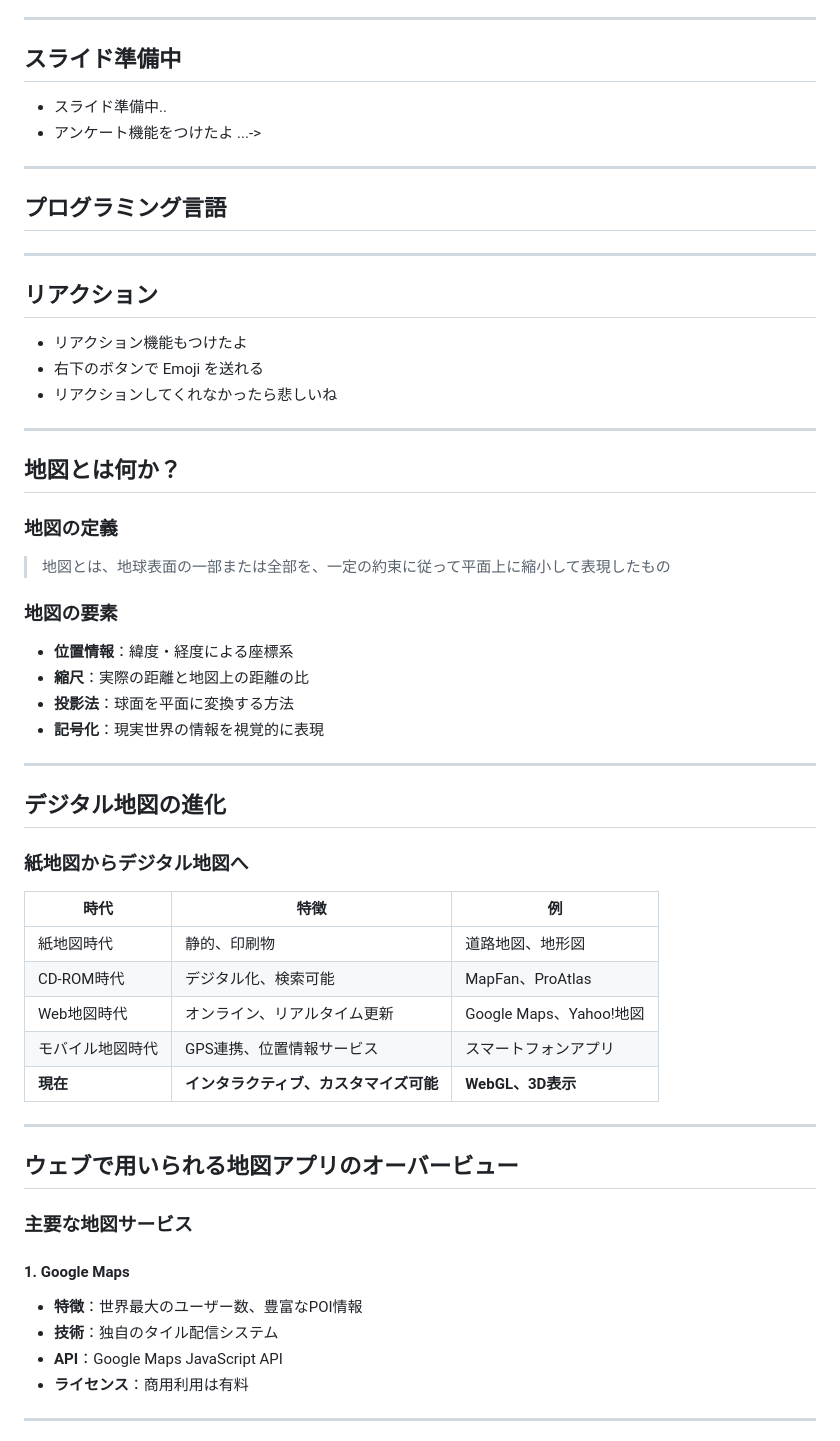
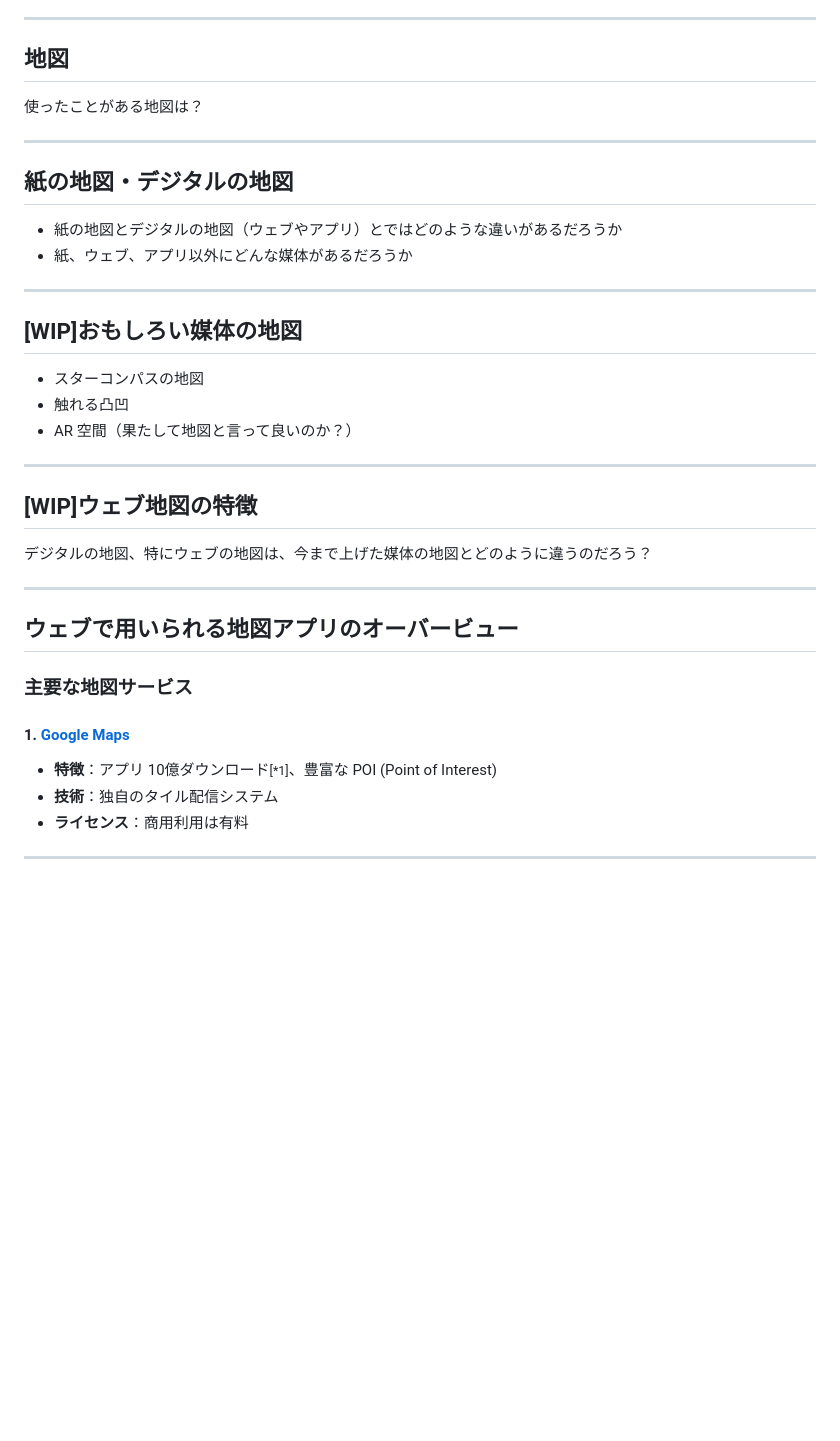
Before and after one commit to kamataryo/rits-2025-fall-cartography, a Markdown page: slides/01-introduction.md, the part around one of its changes. GitHub-like rendering; blank space fills up the shorter version.

```diff
--- a/slides/01-introduction.md
+++ b/slides/01-introduction.md
@@ -48,52 +50,36 @@ MapLibre GL JS と OpenStreetMap で始めるウェブカートグラフィ入
 
 ---
 
-## スライド準備中
+## 地図
 
-- スライド準備中..
-- アンケート機能をつけたよ ...->
+使ったことがある地図は？
+
+<vote-form vote-key="favorite-maps" freetext="on" choices="Google Maps,マップ（iOS）,Yahoo!マップ,地理院地図,ゼンリン地図,地形図(国土地理院、紙)" />
 
 ---
 
-## プログラミング言語
+## 紙の地図・デジタルの地図
 
-<vote-form vote-key="language" freetext="on" choices="C言語,JavaScript,Python,Ruby" />
+- 紙の地図とデジタルの地図（ウェブやアプリ）とではどのような違いがあるだろうか
+- 紙、ウェブ、アプリ以外にどんな媒体があるだろうか
+
+<vote-form vote-key="map-media" freetext="on" choices="" />
 
 ---
 
-## リアクション
+## [WIP]おもしろい媒体の地図
 
-- リアクション機能もつけたよ
-- 右下のボタンで Emoji を送れる
-- リアクションしてくれなかったら悲しいね
-<reaction-component emojis="👍,👎,🤔,💡"></reaction-component>
+- スターコンパスの地図
+- 触れる凸凹
+- AR 空間（果たして地図と言って良いのか？）
 
 ---
 
-## 地図とは何か？
+## [WIP]ウェブ地図の特徴
 
-### 地図の定義
-> 地図とは、地球表面の一部または全部を、一定の約束に従って平面上に縮小して表現したもの
+デジタルの地図、特にウェブの地図は、今まで上げた媒体の地図とどのように違うのだろう？
 
-### 地図の要素
-- **位置情報**：緯度・経度による座標系
-- **縮尺**：実際の距離と地図上の距離の比
-- **投影法**：球面を平面に変換する方法
-- **記号化**：現実世界の情報を視覚的に表現
-
----
-
-## デジタル地図の進化
-
-### 紙地図からデジタル地図へ
-
-| 時代 | 特徴 | 例 |
-|------|------|-----|
-| 紙地図時代 | 静的、印刷物 | 道路地図、地形図 |
-| CD-ROM時代 | デジタル化、検索可能 | MapFan、ProAtlas |
-| Web地図時代 | オンライン、リアルタイム更新 | Google Maps、Yahoo!地図 |
-| モバイル地図時代 | GPS連携、位置情報サービス | スマートフォンアプリ |
-| **現在** | **インタラクティブ、カスタマイズ可能** | **WebGL、3D表示** |
+<vote-form vote-key="map-media" freetext="on" choices="" />
 
 ---
 
@@ -101,8 +87,7 @@ MapLibre GL JS と OpenStreetMap で始めるウェブカートグラフィ入
 
 ### 主要な地図サービス
 
-#### 1. Google Maps
-- **特徴**：世界最大のユーザー数、豊富なPOI情報
+#### 1. [Google Maps](https://www.google.com/maps)
+- **特徴**：アプリ 10億ダウンロード<small>[*1]</small>、豊富な POI (Point of Interest)
 - **技術**：独自のタイル配信システム
-- **API**：Google Maps JavaScript API
 - **ライセンス**：商用利用は有料
```
Also changed, not shown: other parts of slides/01-introduction.md (+36 -199 lines), slides/00-+r.md (+6 -1 lines).
